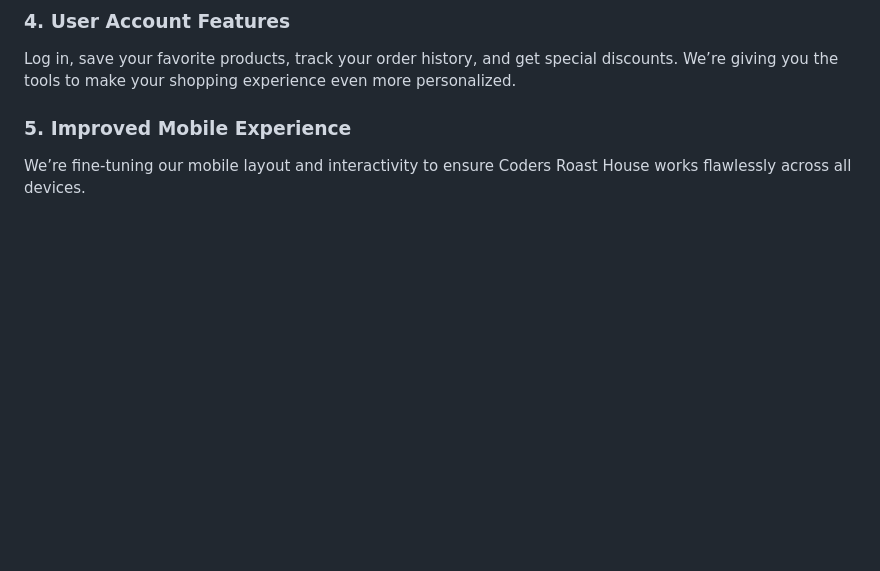
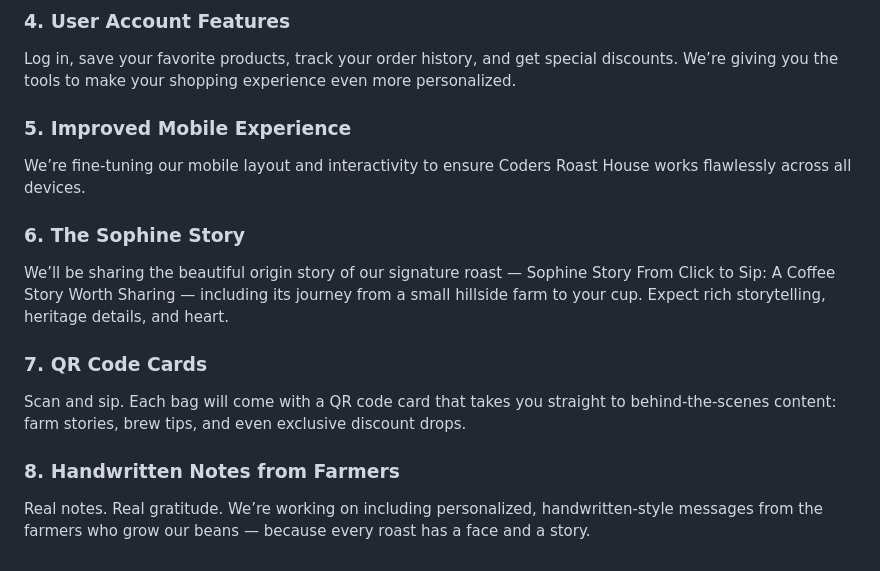
Before and after one commit to NigelFinegan5p/project5, a Markdown page: testing.md, the part around the change. GitHub-like rendering; blank space fills up the shorter version.

Commit message:
testing md file

```diff
--- a/testing.md
+++ b/testing.md
@@ -482,3 +482,13 @@ Log in, save your favorite products, track your order history, and get special d
 
 ### 5. **Improved Mobile Experience**
 We’re fine-tuning our mobile layout and interactivity to ensure Coders Roast House works flawlessly across all devices.
+
+
+### 6. **The Sophine Story**
+We’ll be sharing the beautiful origin story of our signature roast — Sophine Story From Click to Sip: A Coffee Story Worth Sharing — including its journey from a small hillside farm to your cup. Expect rich storytelling, heritage details, and heart.
+
+### 7. **QR Code Cards**
+Scan and sip. Each bag will come with a QR code card that takes you straight to behind-the-scenes content: farm stories, brew tips, and even exclusive discount drops.
+
+### 8. **Handwritten Notes from Farmers**
+Real notes. Real gratitude. We’re working on including personalized, handwritten-style messages from the farmers who grow our beans — because every roast has a face and a story.
```
